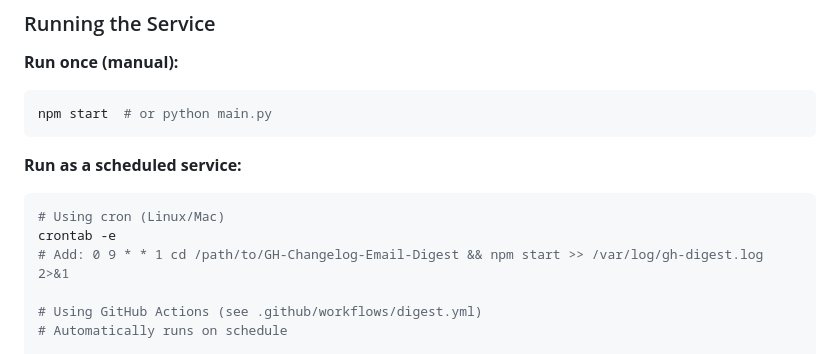
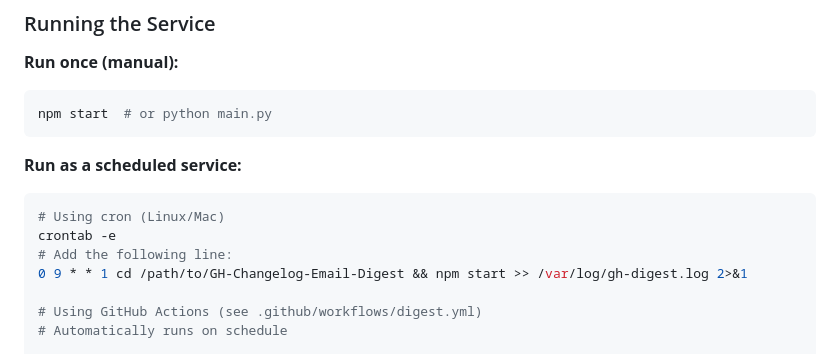
Before and after one commit to franktomasello/GH-Changelog-Email-Digest, a Markdown page: README.md, the part around one of its changes. Drawn GitHub-style.

````diff
--- a/README.md
+++ b/README.md
@@ -171,7 +171,8 @@ npm start  # or python main.py
 ```bash
 # Using cron (Linux/Mac)
 crontab -e
-# Add: 0 9 * * 1 cd /path/to/GH-Changelog-Email-Digest && npm start >> /var/log/gh-digest.log 2>&1
+# Add the following line:
+0 9 * * 1 cd /path/to/GH-Changelog-Email-Digest && npm start >> /var/log/gh-digest.log 2>&1
 
 # Using GitHub Actions (see .github/workflows/digest.yml)
 # Automatically runs on schedule
````
Also changed, not shown: other parts of README.md (+1 -1 lines).
